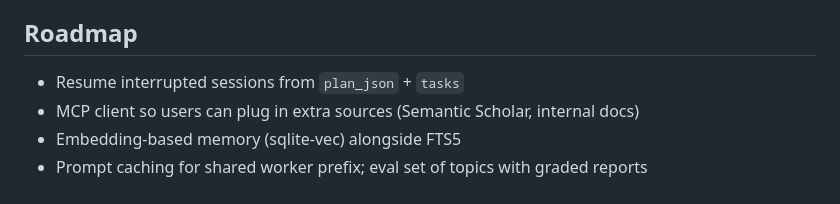
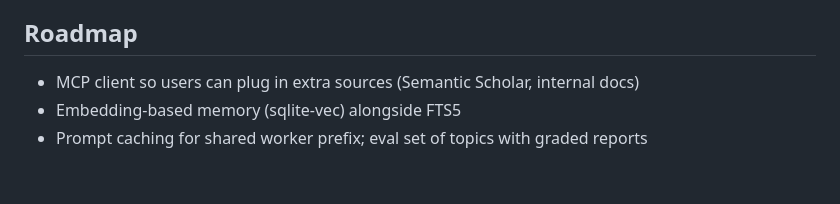
Before and after one commit to Lv1Rookie/rootlogic, a Markdown page: README.md, the part around the change. Rendered like a GitHub page.

Commit message:
Drop a roadmap item that has shipped
Resuming an interrupted session is no longer something to do: the Resume and
Retry buttons do it, and the Web UI section says so.

Co-Authored-By: Claude Opus 5 <noreply@anthropic.com>

```diff
--- a/README.md
+++ b/README.md
@@ -349,7 +349,6 @@ See [docs/langgraph-vs-loop.md](docs/langgraph-vs-loop.md) for a side-by-side co
 
 ## Roadmap
 
-- Resume interrupted sessions from `plan_json` + `tasks`
 - MCP client so users can plug in extra sources (Semantic Scholar, internal docs)
 - Embedding-based memory (sqlite-vec) alongside FTS5
 - Prompt caching for shared worker prefix; eval set of topics with graded reports
```
